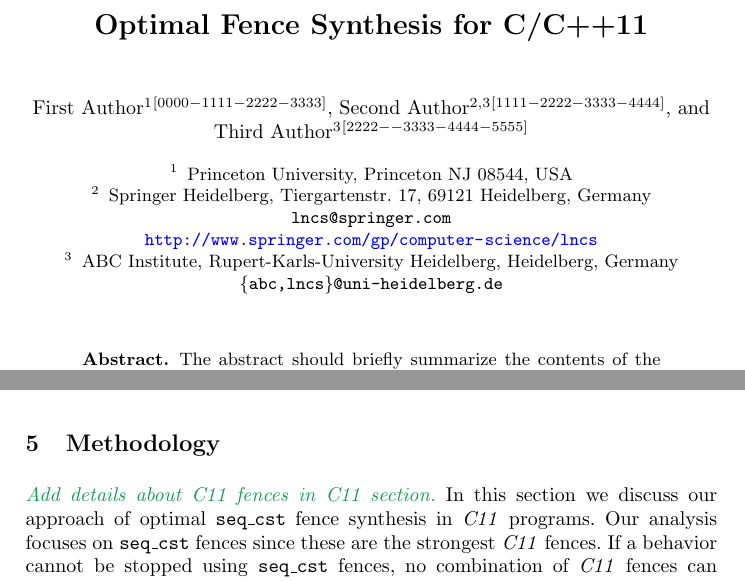
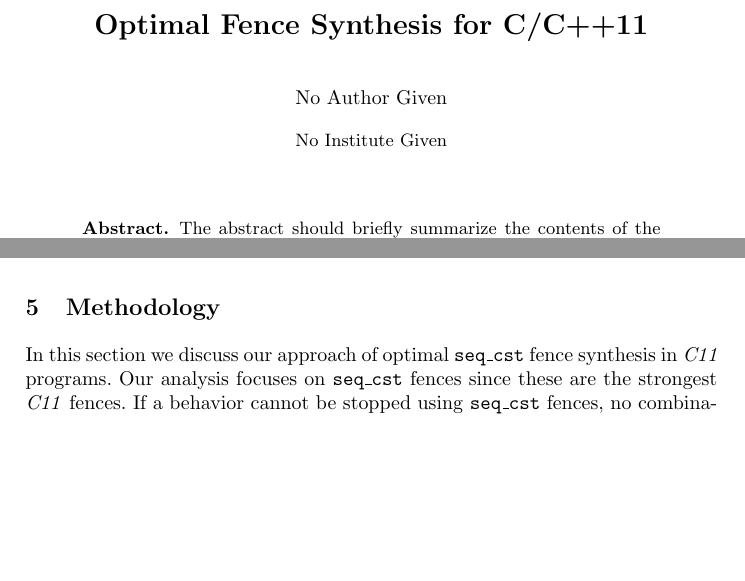
Before and after one commit to theishita/c11-fences, a LaTeX thesis (paper/main.tex, which reads paper/section/methodology.tex): two parts of pages 1 and 3 of 12, joined at a grey line, cut so that both start at the same text, the shorter picture padded with empty space. Compiled offline with pdfLaTeX.

Commit message:
for merge

```diff
--- a/paper/main.tex
+++ b/paper/main.tex
@@ -19,21 +19,6 @@
 %\titlerunning{Abbreviated paper title}
 % If the paper title is too long for the running head, you can set
 % an abbreviated paper title here
-%
-\author{First Author\inst{1}\orcidID{0000-1111-2222-3333} \and
-Second Author\inst{2,3}\orcidID{1111-2222-3333-4444} \and
-Third Author\inst{3}\orcidID{2222--3333-4444-5555}}
-%
-\authorrunning{F. Author et al.}
-% First names are abbreviated in the running head.
-% If there are more than two authors, 'et al.' is used.
-%
-\institute{Princeton University, Princeton NJ 08544, USA \and
-Springer Heidelberg, Tiergartenstr. 17, 69121 Heidelberg, Germany
-\email{lncs@springer.com}\\
-\url{http://www.springer.com/gp/computer-science/lncs} \and
-ABC Institute, Rupert-Karls-University Heidelberg, Heidelberg, Germany\\
-\email{\{abc,lncs\}@uni-heidelberg.de}}
 %
 \maketitle              % typeset the header of the contribution
 %
--- a/paper/section/methodology.tex
+++ b/paper/section/methodology.tex
@@ -22,7 +22,6 @@
 %%% mention a trivial solution here
 %% Fence minimization
 
-\divComment{Add details about \cc fences in \cc section.}
 In this section we discuss our approach of optimal \mosc fence synthesis
 in \cc programs.
 Our analysis focuses on \mosc fences since these are the strongest \cc
```
Also changed, not shown: paper/main.tex (2 more changed lines).
